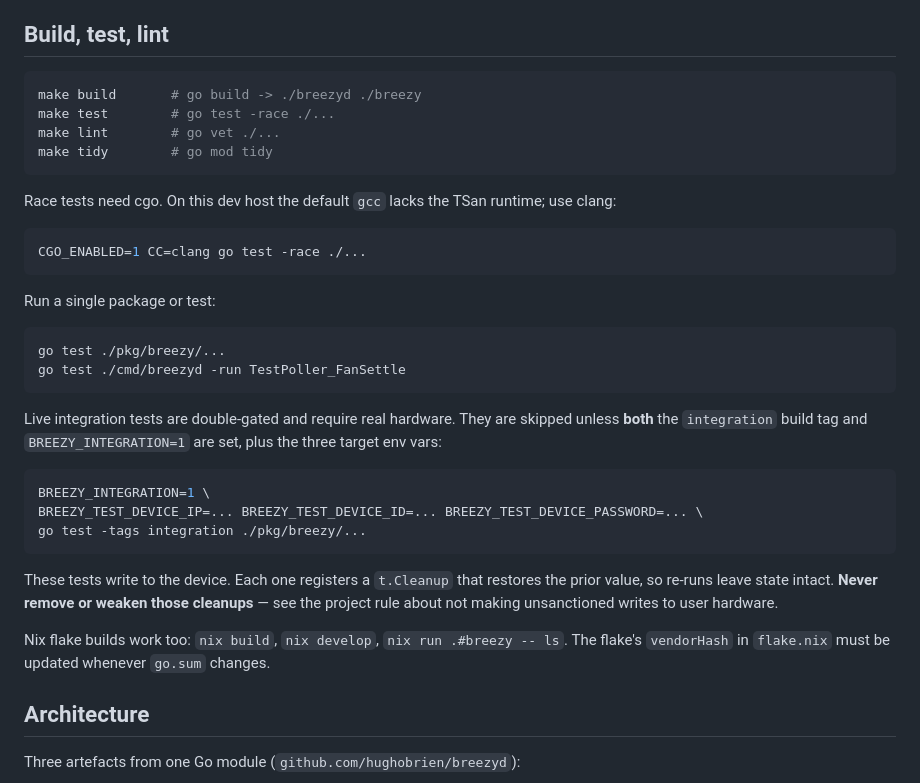
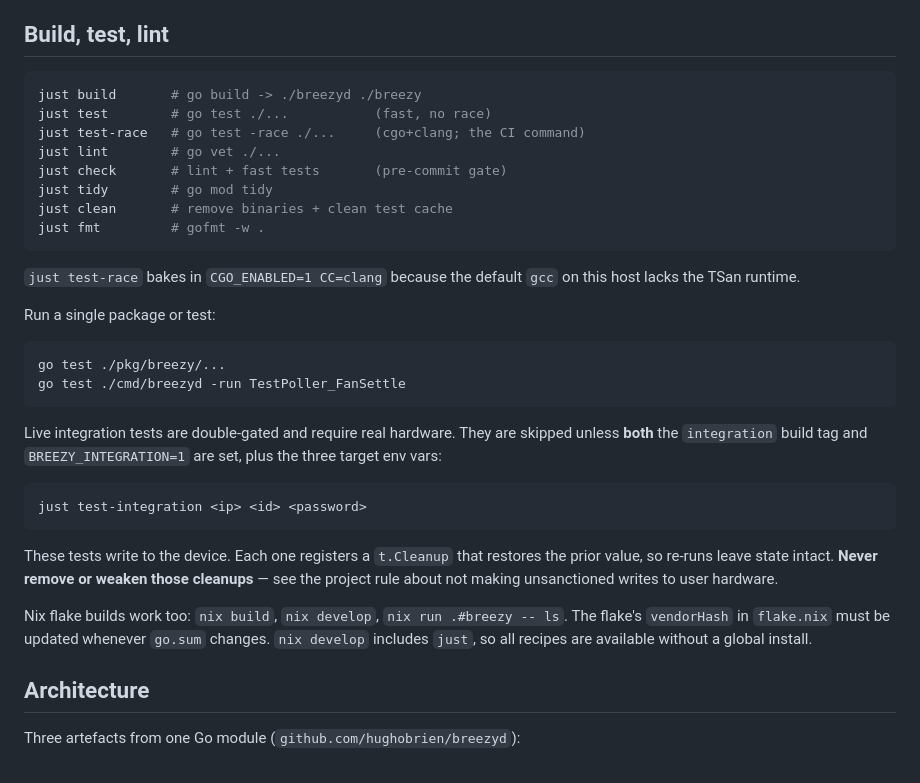
Before and after one commit to hughobrien/breezyd, a Markdown page: CLAUDE.md, the part around the change. Rendered like a GitHub page.

````diff
--- a/CLAUDE.md
+++ b/CLAUDE.md
@@ -5,17 +5,17 @@ This file provides guidance to Claude Code (claude.ai/code) when working with co
 ## Build, test, lint
 
 ```sh
-make build       # go build -> ./breezyd ./breezy
-make test        # go test -race ./...
-make lint        # go vet ./...
-make tidy        # go mod tidy
+just build       # go build -> ./breezyd ./breezy
+just test        # go test ./...           (fast, no race)
+just test-race   # go test -race ./...     (cgo+clang; the CI command)
+just lint        # go vet ./...
+just check       # lint + fast tests       (pre-commit gate)
+just tidy        # go mod tidy
+just clean       # remove binaries + clean test cache
+just fmt         # gofmt -w .
 ```
 
-Race tests need cgo. On this dev host the default `gcc` lacks the TSan runtime; use clang:
-
-```sh
-CGO_ENABLED=1 CC=clang go test -race ./...
-```
+`just test-race` bakes in `CGO_ENABLED=1 CC=clang` because the default `gcc` on this host lacks the TSan runtime.
 
 Run a single package or test:
 
@@ -27,14 +27,12 @@ go test ./cmd/breezyd -run TestPoller_FanSettle
 Live integration tests are double-gated and require real hardware. They are skipped unless **both** the `integration` build tag and `BREEZY_INTEGRATION=1` are set, plus the three target env vars:
 
 ```sh
-BREEZY_INTEGRATION=1 \
-BREEZY_TEST_DEVICE_IP=... BREEZY_TEST_DEVICE_ID=... BREEZY_TEST_DEVICE_PASSWORD=... \
-go test -tags integration ./pkg/breezy/...
+just test-integration <ip> <id> <password>
 ```
 
 These tests write to the device. Each one registers a `t.Cleanup` that restores the prior value, so re-runs leave state intact. **Never remove or weaken those cleanups** — see the project rule about not making unsanctioned writes to user hardware.
 
-Nix flake builds work too: `nix build`, `nix develop`, `nix run .#breezy -- ls`. The flake's `vendorHash` in `flake.nix` must be updated whenever `go.sum` changes.
+Nix flake builds work too: `nix build`, `nix develop`, `nix run .#breezy -- ls`. The flake's `vendorHash` in `flake.nix` must be updated whenever `go.sum` changes. `nix develop` includes `just`, so all recipes are available without a global install.
 
 ## Architecture
 
````
Also changed, not shown: README.md (+20 -22 lines).
